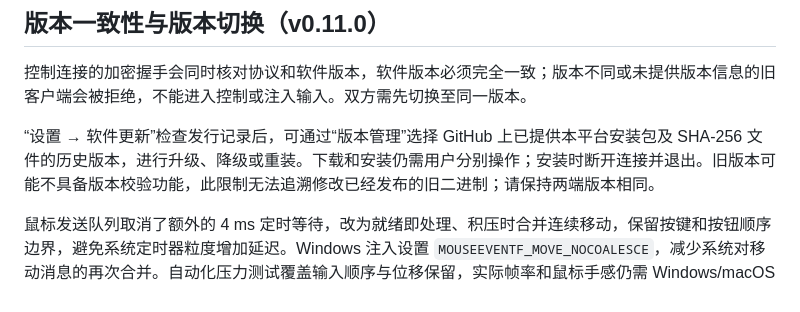
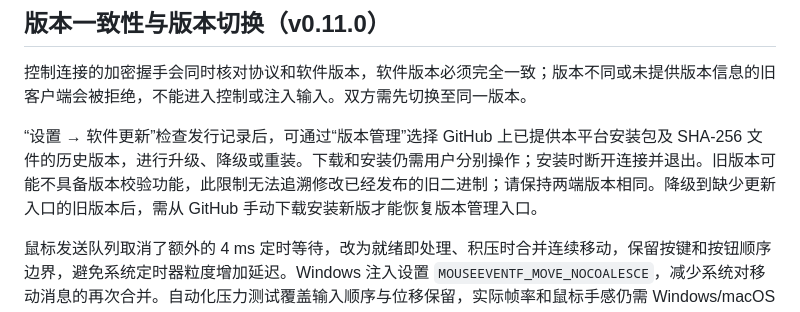
Before and after one commit to Idealawliet/lan_bridge, a Markdown page: README.md, the part around the change. Rendered like a GitHub page.

Commit message:
docs: 说明降级到旧版后的版本管理入口限制

```diff
--- a/README.md
+++ b/README.md
@@ -20,7 +20,7 @@ v0.4.1 修复多机切换后的旧输入事件、紧急恢复后的队列残留
 
 控制连接的加密握手会同时核对协议和软件版本，软件版本必须完全一致；版本不同或未提供版本信息的旧客户端会被拒绝，不能进入控制或注入输入。双方需先切换至同一版本。
 
-“设置 → 软件更新”检查发行记录后，可通过“版本管理”选择 GitHub 上已提供本平台安装包及 SHA-256 文件的历史版本，进行升级、降级或重装。下载和安装仍需用户分别操作；安装时断开连接并退出。旧版本可能不具备版本校验功能，此限制无法追溯修改已经发布的旧二进制；请保持两端版本相同。
+“设置 → 软件更新”检查发行记录后，可通过“版本管理”选择 GitHub 上已提供本平台安装包及 SHA-256 文件的历史版本，进行升级、降级或重装。下载和安装仍需用户分别操作；安装时断开连接并退出。旧版本可能不具备版本校验功能，此限制无法追溯修改已经发布的旧二进制；请保持两端版本相同。降级到缺少更新入口的旧版本后，需从 GitHub 手动下载安装新版才能恢复版本管理入口。
 
 鼠标发送队列取消了额外的 4 ms 定时等待，改为就绪即处理、积压时合并连续移动，保留按键和按钮顺序边界，避免系统定时器粒度增加延迟。Windows 注入设置 `MOUSEEVENTF_MOVE_NOCOALESCE`，减少系统对移动消息的再次合并。自动化压力测试覆盖输入顺序与位移保留，实际帧率和鼠标手感仍需 Windows/macOS 双机验证。
 
```
